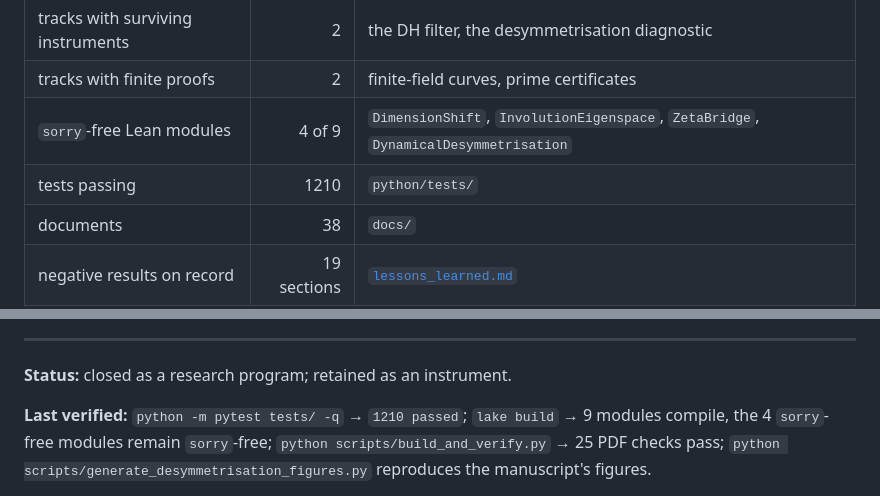
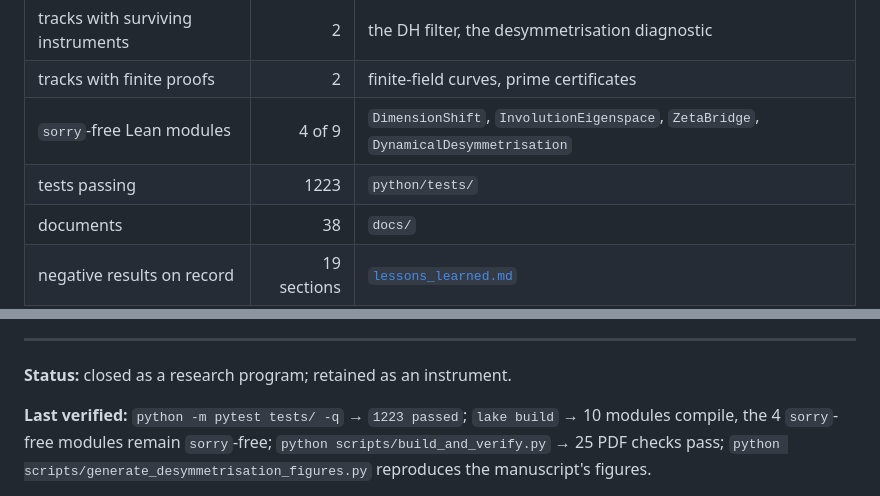
Before and after one commit to mixic/riemann-framework, a Markdown page: docs/state_of_the_project.md, 2 parts joined by grey strips. Rendered like a GitHub page.

```diff
--- a/docs/state_of_the_project.md
+++ b/docs/state_of_the_project.md
@@ -347,7 +347,7 @@ grand conjecture. It is what makes the next attempt harder to fool.
 | tracks with surviving instruments | 2 | the DH filter, the desymmetrisation diagnostic |
 | tracks with finite proofs | 2 | finite-field curves, prime certificates |
 | `sorry`-free Lean modules | 4 of 9 | `DimensionShift`, `InvolutionEigenspace`, `ZetaBridge`, `DynamicalDesymmetrisation` |
-| tests passing | 1210 | `python/tests/` |
+| tests passing | 1223 | `python/tests/` |
 | documents | 38 | `docs/` |
 | negative results on record | 19 sections | [`lessons_learned.md`](lessons_learned.md) |
 | corrections with regression tests | 12 | §5 above |
@@ -465,7 +465,7 @@ is recorded here.
 
 **Status:** closed as a research program; retained as an instrument.
 
-**Last verified:** `python -m pytest tests/ -q` → `1210 passed`; `lake build` → 9 modules
+**Last verified:** `python -m pytest tests/ -q` → `1223 passed`; `lake build` → 10 modules
 compile, the 4 `sorry`-free modules remain `sorry`-free;
 `python scripts/build_and_verify.py` → 25 PDF checks pass;
 `python scripts/generate_desymmetrisation_figures.py` reproduces the manuscript's figures.
```
Also changed, not shown: README.md (+25 -2 lines), docs/pt_symmetric_statistics.md (added, +125 -0 lines), output/pt_symmetric.png (added), 5 other files.
